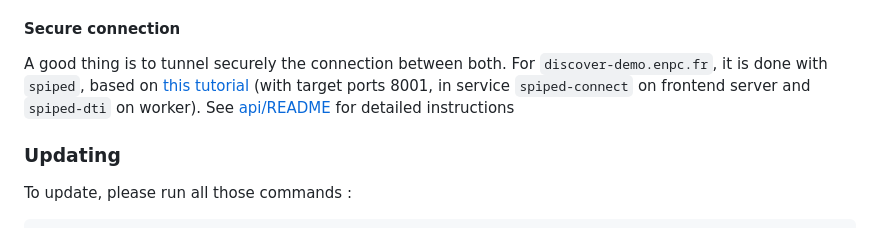
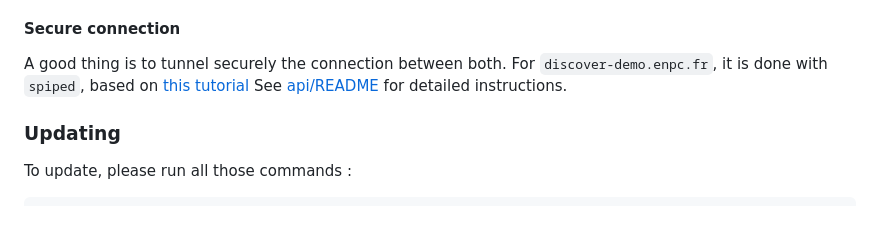
Before and after one commit to Aikon-platform/discover-demo, a Markdown page: front/README.md, the part around the change. Rendered like a GitHub page.

```diff
--- a/front/README.md
+++ b/front/README.md
@@ -194,8 +194,7 @@ The front-end has to connect to the API server. You need to define `DTI_API_URL`
 #### Secure connection
 
 A good thing is to tunnel securely the connection between both. For `discover-demo.enpc.fr`, it is done with `spiped`, based on [this tutorial](https://www.digitalocean.com/community/tutorials/how-to-encrypt-traffic-to-redis-with-spiped-on-ubuntu-16-04)
-(with target ports 8001, in service `spiped-connect` on frontend server and `spiped-dti` on worker).
-See [api/README](../api/README.md) for detailed instructions
+See [api/README](../api/README.md) for detailed instructions.
 
 ### Updating
 
```
Also changed, not shown: api/README.md (+18 -6 lines).
